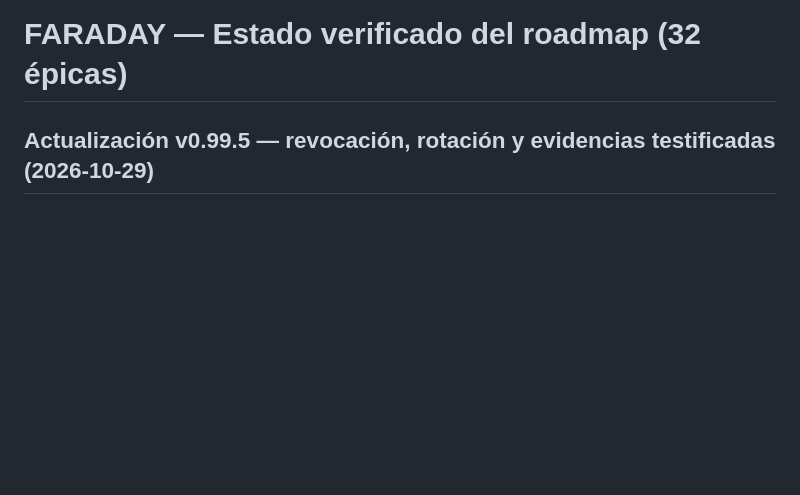
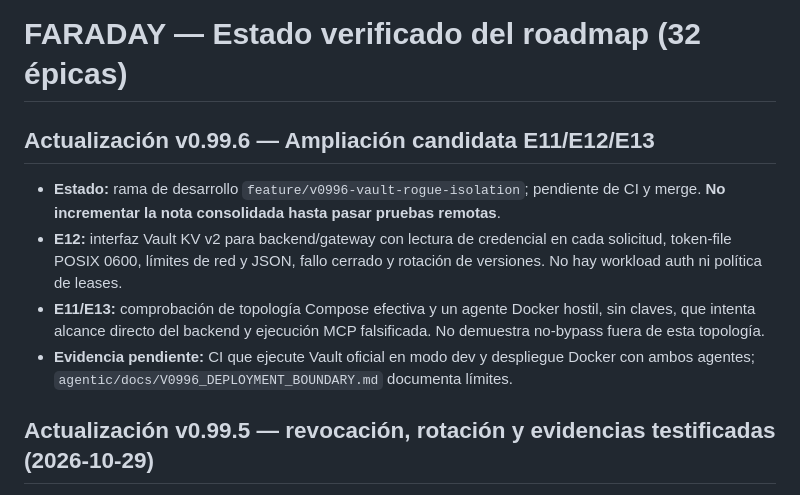
Before and after one commit to jandromani/faraday, a Markdown page: docs/ROADMAP_STATUS.md, the part around the change. GitHub-like rendering; blank space fills up the shorter version.

```diff
--- a/docs/ROADMAP_STATUS.md
+++ b/docs/ROADMAP_STATUS.md
@@ -1,4 +1,12 @@
 # FARADAY — Estado verificado del roadmap (32 épicas)
+
+## Actualización v0.99.6 — Ampliación candidata E11/E12/E13
+
+- **Estado:** rama de desarrollo `feature/v0996-vault-rogue-isolation`; pendiente de CI y merge. **No incrementar la nota consolidada hasta pasar pruebas remotas**.
+- **E12:** interfaz Vault KV v2 para backend/gateway con lectura de credencial en cada solicitud, token-file POSIX 0600, límites de red y JSON, fallo cerrado y rotación de versiones. No hay workload auth ni política de leases.
+- **E11/E13:** comprobación de topología Compose efectiva y un agente Docker hostil, sin claves, que intenta alcance directo del backend y ejecución MCP falsificada. No demuestra no-bypass fuera de esta topología.
+- **Evidencia pendiente:** CI que ejecute Vault oficial en modo dev y despliegue Docker con ambos agentes; `agentic/docs/V0996_DEPLOYMENT_BOUNDARY.md` documenta límites.
+
 
 ## Actualización v0.99.5 — revocación, rotación y evidencias testificadas (2026-10-29)
 
```
Also changed, not shown: agentic/README.md (+8 -0 lines).
